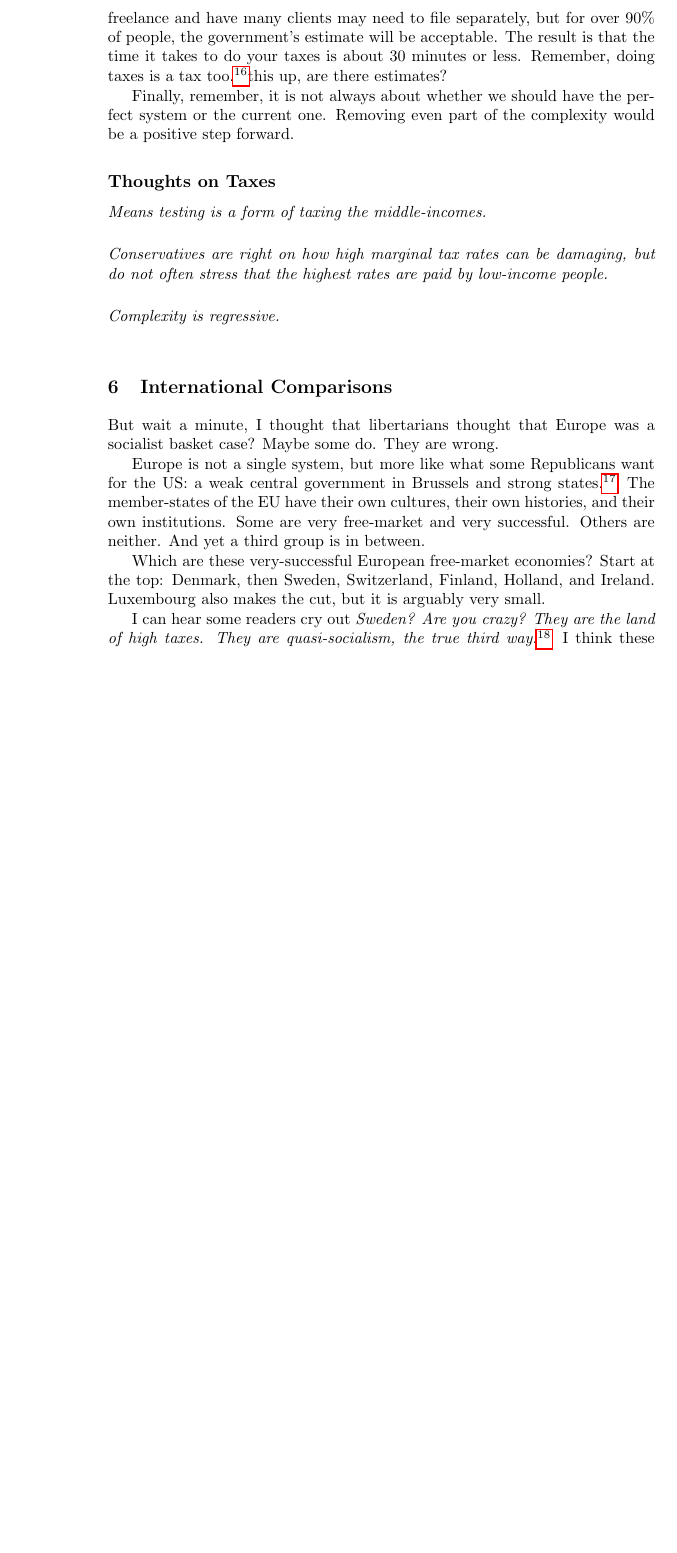
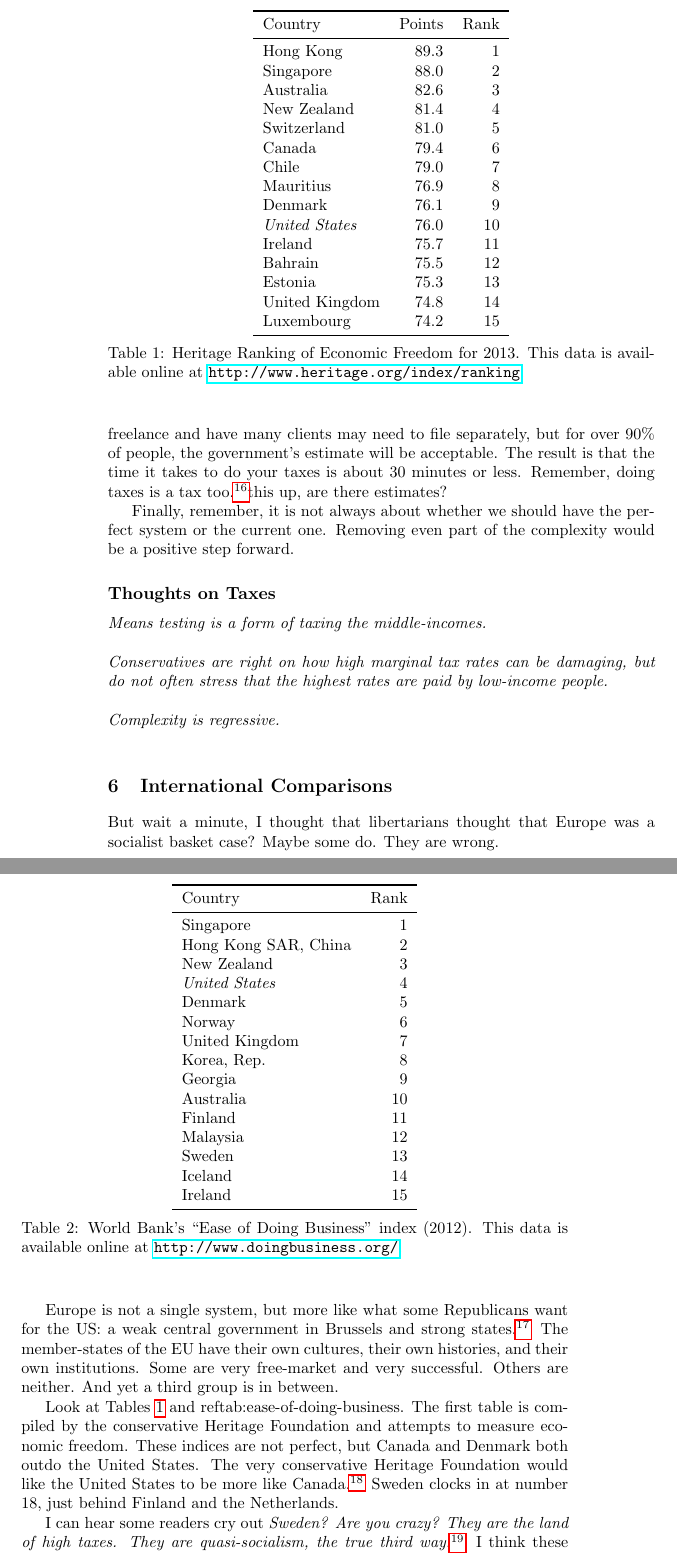
Before and after one commit to luispedro/libertarian-welfare, a LaTeX thesis (book/libertarian-welfare.tex, which reads book/international.tex): part of page 14 of 17 before the commit and two parts of pages 14 and 15 of 18 after it, the two joined at a grey line, cut at the place of the change, the shorter picture padded with empty space. Compiled offline with pdfLaTeX.

Commit message:
TAB International rankings

```diff
--- a/book/international.tex
+++ b/book/international.tex
@@ -1,19 +1,85 @@
 \chapter{International Comparisons}\label{chpt:international}
+
+\begin{table}
+\centering
+\begin{tabular}{lrr}
+\toprule
+Country & Points & Rank \\
+\midrule
+Hong Kong             & 89.3 &  1 \\
+Singapore             & 88.0 &  2 \\
+Australia             & 82.6 &  3 \\
+New Zealand           & 81.4 &  4 \\
+Switzerland           & 81.0 &  5 \\
+Canada                & 79.4 &  6 \\
+Chile                 & 79.0 &  7 \\
+Mauritius             & 76.9 &  8 \\
+Denmark               & 76.1 &  9 \\
+\emph{United States}  & 76.0 & 10 \\
+Ireland               & 75.7 & 11 \\
+Bahrain               & 75.5 & 12 \\
+Estonia               & 75.3 & 13 \\
+United Kingdom        & 74.8 & 14 \\
+Luxembourg            & 74.2 & 15 \\
+\bottomrule
+\end{tabular}
+\caption{Heritage Ranking of Economic Freedom for 2013. This data is available
+online at \url{http://www.heritage.org/index/ranking}.}
+\label{tab:heritage}
+\end{table}
+
+\begin{table}
+\centering
+\begin{tabular}{lr}
+\toprule
+Country & Rank \\
+\midrule
+Singapore & 1 \\
+Hong Kong SAR, China & 2 \\
+New Zealand & 3 \\
+\emph{United States} & 4 \\
+Denmark & 5 \\
+Norway & 6 \\
+United Kingdom & 7 \\
+Korea, Rep. & 8 \\
+Georgia & 9 \\
+Australia & 10 \\
+Finland & 11 \\
+Malaysia & 12 \\
+Sweden & 13 \\
+Iceland & 14 \\
+Ireland & 15 \\
+\bottomrule
+\end{tabular}
+\caption{World Bank's ``Ease of Doing Business'' index (2012). This data is
+available online at \url{http://www.doingbusiness.org/}.}
+\label{tab:ease-of-doing-business}
+\end{table}
 
 But wait a minute, I thought that libertarians thought that Europe was a
 socialist basket case? Maybe some do. They are wrong.
 
 Europe is not a single system, but more like what some Republicans want for the
 US: a weak central government in Brussels and strong states.\footnote{It is
-noteworthy that American States have certain powers that States in Europe have
-already lost to the central government of the EU. This is often very surprising
-to Europeans.} The member-states of the EU have their own cultures, their own
-histories, and their own institutions. Some are very free-market and very
-successful. Others are neither. And yet a third group is in between.
+noteworthy that American States have retained certain powers that States in
+Europe have already lost to the central government of the EU. This is often
+very surprising to Europeans.} The member-states of the EU have their own
+cultures, their own histories, and their own institutions. Some are very
+free-market and very successful. Others are neither. And yet a third group is
+in between.
 
-Which are these very-successful European free-market economies? Start at the
-top: Denmark, then Sweden, Switzerland, Finland, Holland, and Ireland.
-Luxembourg also makes the cut, but it is arguably very small.
+Look at Tables~\ref{tab:heritage} and~ref{tab:ease-of-doing-business}. The
+first table is compiled by the conservative Heritage Foundation and attempts to
+measure economic freedom. These indices are not perfect, but Canada and Denmark
+both outdo the United States. The very conservative Heritage Foundation would
+like the United States to be more like Canada.\footnote{I have to point out
+that I completely disagree with the Heritage Foundation's views on non-economic
+matters. There, they toss their libertarianism out the window and want strong
+government intervention, be it in other countries or cheering for law
+enforcement.} Sweden clocks in at number 18, just behind Finland and the
+Netherlands.
+
+%FIXME Mention FAIRNESS AND FREEDOM HERE
 
 I can hear some readers cry out \emph{Sweden? Are you crazy? They are the land
 of high taxes. They are quasi-socialism, the true third way.}\footnote{I can
```
